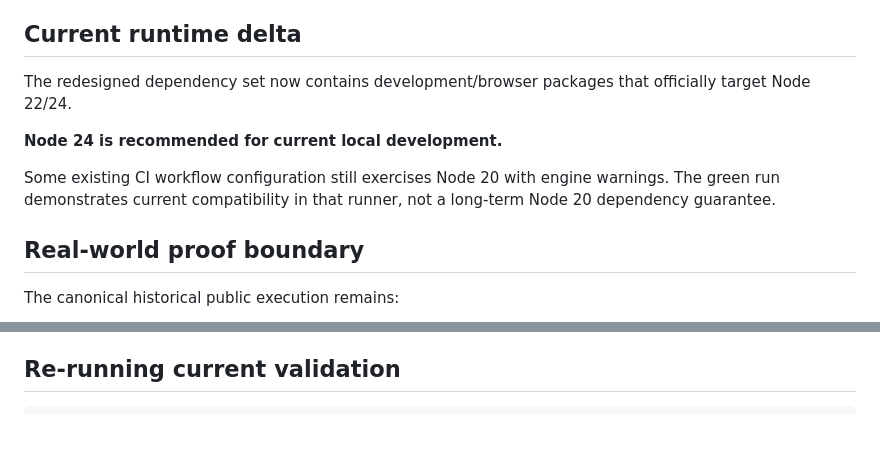
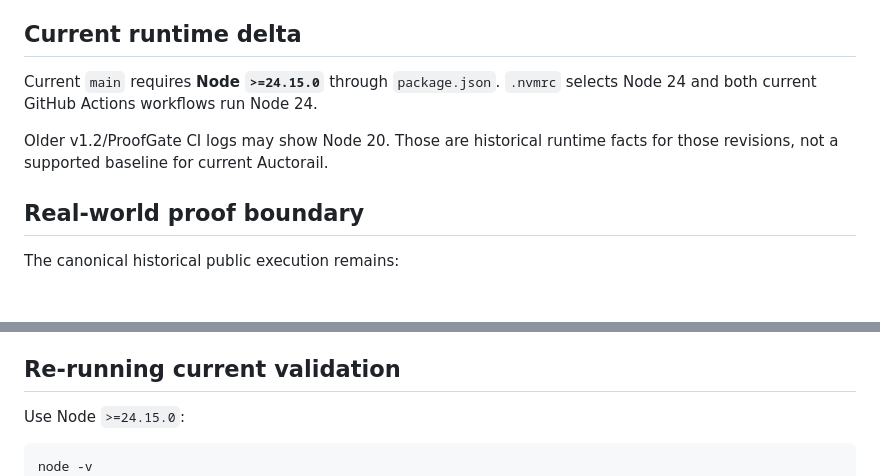
Before and after one commit to emmy16-glitch/auctorail, a Markdown page: docs/V1_2_VALIDATION.md, 2 parts joined by grey strips. Drawn GitHub-style; blank space fills up the shorter version.

Commit message:
docs: clarify current runtime in v1.2 delta

````diff
--- a/docs/V1_2_VALIDATION.md
+++ b/docs/V1_2_VALIDATION.md
@@ -259,11 +259,9 @@ Current UI work also includes mobile overflow fixes, technical-detail disclosure
 
 ## Current runtime delta
 
-The redesigned dependency set now contains development/browser packages that officially target Node 22/24.
+Current `main` requires **Node `>=24.15.0`** through `package.json`. `.nvmrc` selects Node 24 and both current GitHub Actions workflows run Node 24.
 
-**Node 24 is recommended for current local development.**
-
-Some existing CI workflow configuration still exercises Node 20 with engine warnings. The green run demonstrates current compatibility in that runner, not a long-term Node 20 dependency guarantee.
+Older v1.2/ProofGate CI logs may show Node 20. Those are historical runtime facts for those revisions, not a supported baseline for current Auctorail.
 
 ## Real-world proof boundary
 
@@ -327,7 +325,10 @@ A real adapter must still:
 
 ## Re-running current validation
 
+Use Node `>=24.15.0`:
+
 ```bash
+node -v
 npm ci
 npm run ci
 npm run audit:prod
````
